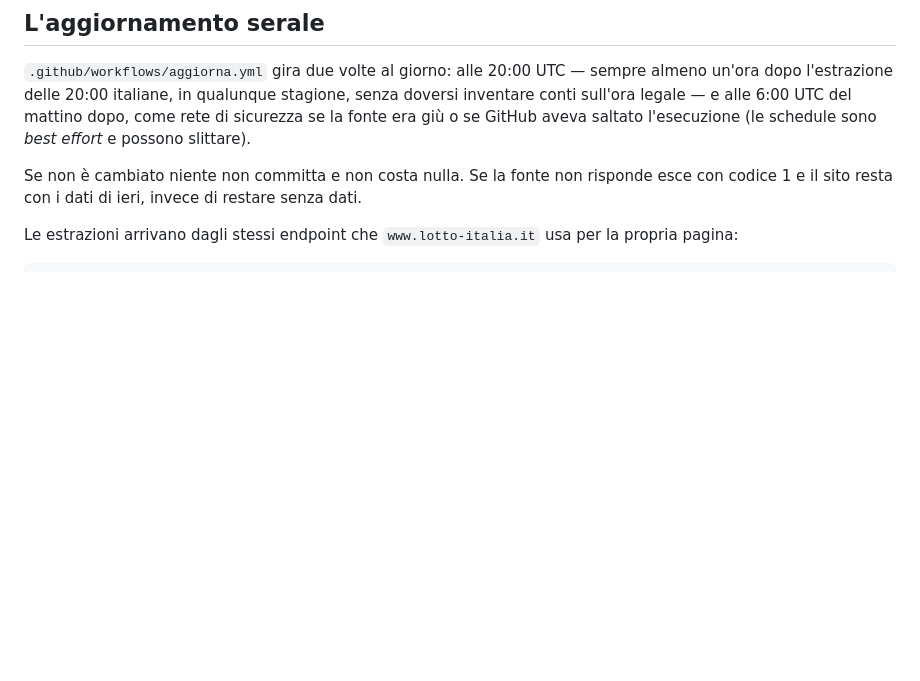
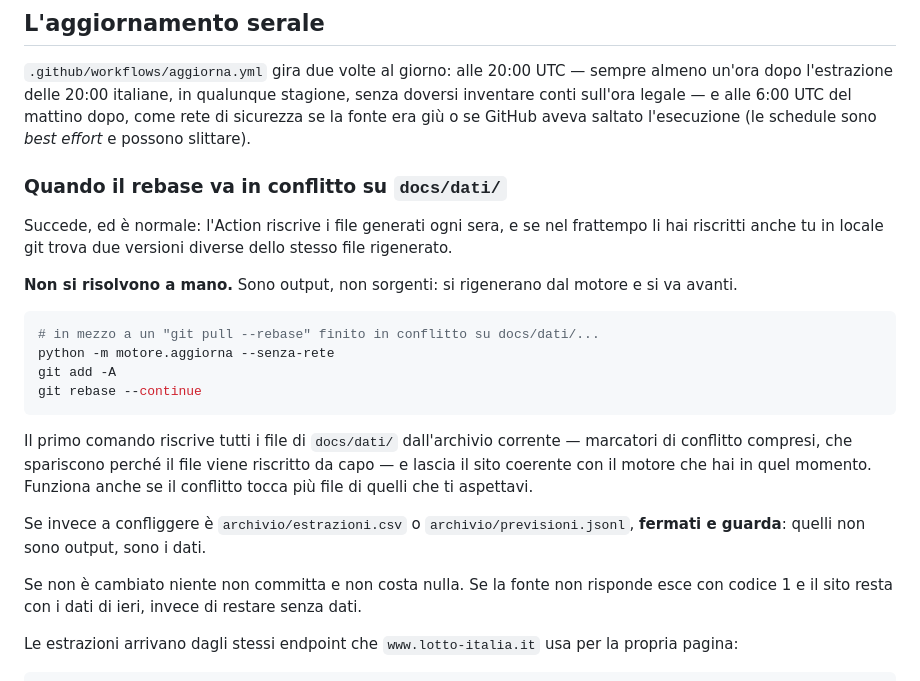
Before and after one commit to ecommerce-be/lotto-web, a Markdown page: README.md, the part around the change. Rendered like a GitHub page; blank space fills up the shorter version.

Commit message:
README: come si esce dal conflitto su docs/dati/
E' successo stasera e succedera' ancora: l'Action riscrive i file
generati ogni sera, e chi ha lavoro locale sugli stessi file trova un
conflitto al primo pull --rebase.

Non si risolvono a mano - sono output, non sorgenti. Si rigenerano:
aggiorna --senza-rete riscrive tutto docs/dati/ da capo, marcatori di
conflitto compresi, e si continua il rebase. Ora c'e' scritto, con la
riga che distingue il caso innocuo (docs/dati/) da quello in cui invece
ci si deve fermare a guardare (archivio/).

Co-Authored-By: Claude Opus 5 <noreply@anthropic.com>
Claude-Session: https://claude.ai/code/session_01DE3PQ8uJmZi6kHiAgAbXmx

````diff
--- a/README.md
+++ b/README.md
@@ -403,6 +403,30 @@ stagione, senza doversi inventare conti sull'ora legale — e alle 6:00 UTC del
 mattino dopo, come rete di sicurezza se la fonte era giù o se GitHub aveva
 saltato l'esecuzione (le schedule sono *best effort* e possono slittare).
 
+### Quando il rebase va in conflitto su `docs/dati/`
+
+Succede, ed è normale: l'Action riscrive i file generati ogni sera, e se nel
+frattempo li hai riscritti anche tu in locale git trova due versioni diverse
+dello stesso file rigenerato.
+
+**Non si risolvono a mano.** Sono output, non sorgenti: si rigenerano dal motore
+e si va avanti.
+
+```powershell
+# in mezzo a un "git pull --rebase" finito in conflitto su docs/dati/...
+python -m motore.aggiorna --senza-rete
+git add -A
+git rebase --continue
+```
+
+Il primo comando riscrive tutti i file di `docs/dati/` dall'archivio corrente —
+marcatori di conflitto compresi, che spariscono perché il file viene riscritto
+da capo — e lascia il sito coerente con il motore che hai in quel momento.
+Funziona anche se il conflitto tocca più file di quelli che ti aspettavi.
+
+Se invece a confliggere è `archivio/estrazioni.csv` o `archivio/previsioni.jsonl`,
+**fermati e guarda**: quelli non sono output, sono i dati.
+
 Se non è cambiato niente non committa e non costa nulla. Se la fonte non
 risponde esce con codice 1 e il sito resta con i dati di ieri, invece di
 restare senza dati.
````
